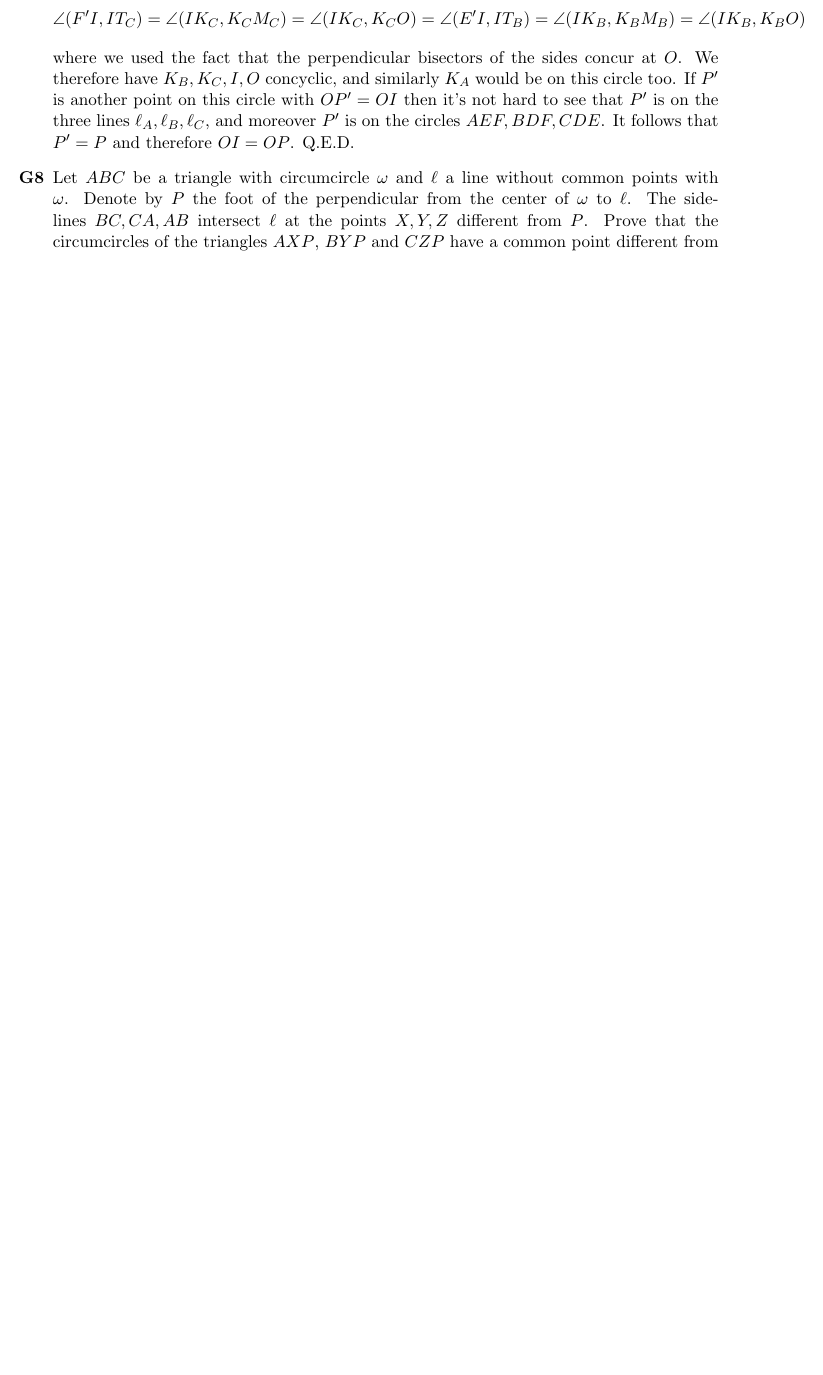
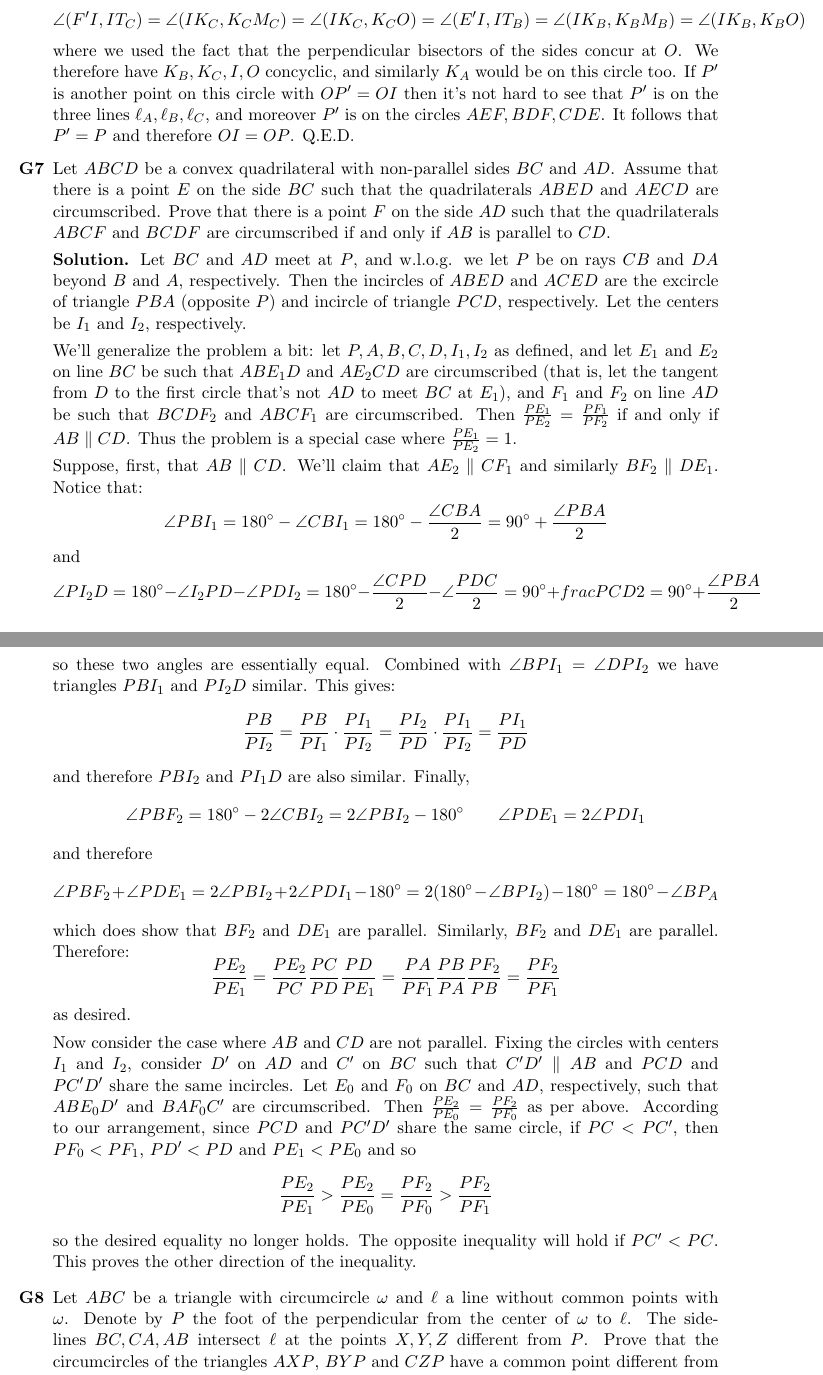
Before and after one commit to Anzoteh96/Math-Proofs, a LaTeX document (isl/imo_2012sl.tex): part of page 8 of 14 before the commit and two parts of pages 8 and 9 of 15 after it, the two joined at a grey line, cut so that both start at the same text, the shorter picture padded with empty space. Compiled offline with pdfLaTeX.

Commit message:
IMO 2012 SL solutions updated

```diff
--- a/isl/imo_2012sl.tex
+++ b/isl/imo_2012sl.tex
@@ -292,6 +292,46 @@
 	We therefore have $K_B, K_C, I, O$ concyclic, and similarly $K_A$ would be on this circle too.
 	If $P'$ is another point on this circle with $OP'=OI$ then it's not hard to see that $P'$ is on the three lines $\ell_A, \ell_B, \ell_C$, and moreover $P'$ is on the circles $AEF, BDF, CDE$. It follows that $P'=P$ and therefore $OI=OP$. Q.E.D.
 
+	\item[\textbf{G7}] Let $ABCD$ be a convex quadrilateral with non-parallel sides $BC$ and $AD$. Assume that there is a point $E$ on the side $BC$ such that the quadrilaterals $ABED$ and $AECD$ are circumscribed. Prove that there is a point $F$ on the side $AD$ such that the quadrilaterals $ABCF$ and $BCDF$ are circumscribed if and only if $AB$ is parallel to $CD$.
+
+	\textbf{Solution.} Let $BC$ and $AD$ meet at $P$, and w.l.o.g. we let $P$ be on rays $CB$ and $DA$ beyond $B$ and $A$, respectively. Then the incircles of $ABED$ and $ACED$ are the excircle of triangle $PBA$ (opposite $P$) and incircle of triangle $PCD$, respectively. Let the centers be $I_1$ and $I_2$, respectively.
+
+	We'll generalize the problem a bit: let $P, A, B, C, D, I_1, I_2$ as defined, and let $E_1$ and $E_2$ on line $BC$ be such that $ABE_1D$ and $AE_2CD$ are circumscribed (that is, let the tangent from $D$ to the first circle that's not $AD$ to meet $BC$ at $E_1$), and $F_1$ and $F_2$ on line $AD$ be such that $BCDF_2$ and $ABCF_1$ are circumscribed. Then $\frac{PE_1}{PE_2}=\frac{PF_1}{PF_2}$ if and only if $AB\parallel CD$. Thus the problem is a special case where $\frac{PE_1}{PE_2}=1$.
+
+	Suppose, first, that $AB\parallel CD$. We'll claim that $AE_2\parallel CF_1$ and similarly $BF_2\parallel DE_1$.
+	Notice that:
+	\[
+	\angle PBI_1 = 180^{\circ} - \angle CBI_1 = 180^{\circ} - \frac{\angle CBA}{2} = 90^{\circ} + \frac{\angle PBA}{2}
+	\]
+	and
+	\[
+	\angle PI_2D = 180^{\circ} - \angle I_2PD - \angle PDI_2= 180^{\circ} - \frac{\angle CPD}{2} - \angle \frac{PDC}{2} = 90^{\circ} + \\frac{PCD}{2}= 90^{\circ} + \frac{\angle PBA}{2}
+	\]
+	so these two angles are essentially equal. Combined with $\angle BPI_1=\angle DPI_2$ we have triangles $PBI_1$ and $PI_2D$ similar. This gives:
+	\[
+	\frac{PB}{PI_2}=\frac{PB}{PI_1}\cdot \frac{PI_1}{PI_2}=\frac{PI_2}{PD}\cdot\frac{PI_1}{PI_2}=\frac{PI_1}{PD}
+	\]
+	and therefore $PBI_2$ and $PI_1D$ are also similar. Finally,
+	\[\angle PBF_2=180^{\circ} - 2\angle CBI_2=2\angle PBI_2-180^{\circ} \qquad \angle PDE_1=2\angle PDI_1
+	\]
+	and therefore
+	\[
+	\angle PBF_2+\angle PDE_1 = 2\angle PBI_2 + 2\angle PDI_1-180^{\circ} = 2(180^{\circ} - \angle BPI_2)-180^{\circ} = 180^{\circ} - \angle BP_A
+	\]
+	which does show that $BF_2$ and $DE_1$ are parallel. Similarly, $BF_2$ and $DE_1$ are parallel.
+	Therefore:
+	\[
+	\frac{PE_2}{PE_1}=\frac{PE_2}{PC}\frac{PC}{PD}\frac{PD}{PE_1}
+	=\frac{PA}{PF_1}\frac{PB}{PA}\frac{PF_2}{PB}=\frac{PF_2}{PF_1}
+	\]
+	as desired.
+
+	Now consider the case where $AB$ and $CD$ are not parallel. Fixing the circles with centers $I_1$ and $I_2$, consider $D'$ on $AD$ and $C'$ on $BC$ such that $C'D'\parallel AB$ and $PCD$ and $PC'D'$ share the same incircles. Let $E_0$ and $F_0$ on $BC$ and $AD$, respectively, such that $ABE_0D'$ and $BAF_0C'$ are circumscribed. Then $\frac{PE_2}{PE_0}=\frac{PF_2}{PF_0}$ as per above.
+	According to our arrangement, since $PCD$ and $PC'D'$ share the same circle, if $PC<PC'$, then $PF_0<PF_1$, $PD'<PD$ and $PE_1<PE_0$ and so
+	\[\frac{PE_2}{PE_1} > \frac{PE_2}{PE_0} = \frac{PF_2}{PF_0} > \frac{PF_2}{PF_1}
+	\]
+	so the desired equality no longer holds. The opposite inequality will hold if $PC'<PC$. This proves the other direction of the inequality.
+
 	\item[\textbf{G8}] Let $ABC$ be a triangle with circumcircle $\omega$ and $\ell$ a line without common points with $\omega$. Denote by $P$ the foot of the perpendicular from the center of $\omega$ to $\ell$. The side-lines $BC,CA,AB$ intersect $\ell$ at the points $X,Y,Z$ different from $P$. Prove that the circumcircles of the triangles $AXP$, $BYP$ and $CZP$ have a common point different from $P$ or are mutually tangent at $P$.
 
 	\textbf{Solution.} Let $AD$, $BE$, $CF$ be the radical axis of $\omega$ and circles $AXP$, $BYP$ and $CZP$, respectively, with $D, E, F$ on $\ell$. Since $P$ does not lie on $\omega$, each of $D, E, F$ must be distinct from $P$. We show that these three lines concur: if $Q$ is the common intersection point, then it will be on the radical center of the three circles $AXP$, $BYP$, $CZP$. Then both $P$ and $Q$ are on the radical center, showing that these three circles are indeed coaxial.
```
Also changed, not shown: isl/imo_2012sl.pdf.
